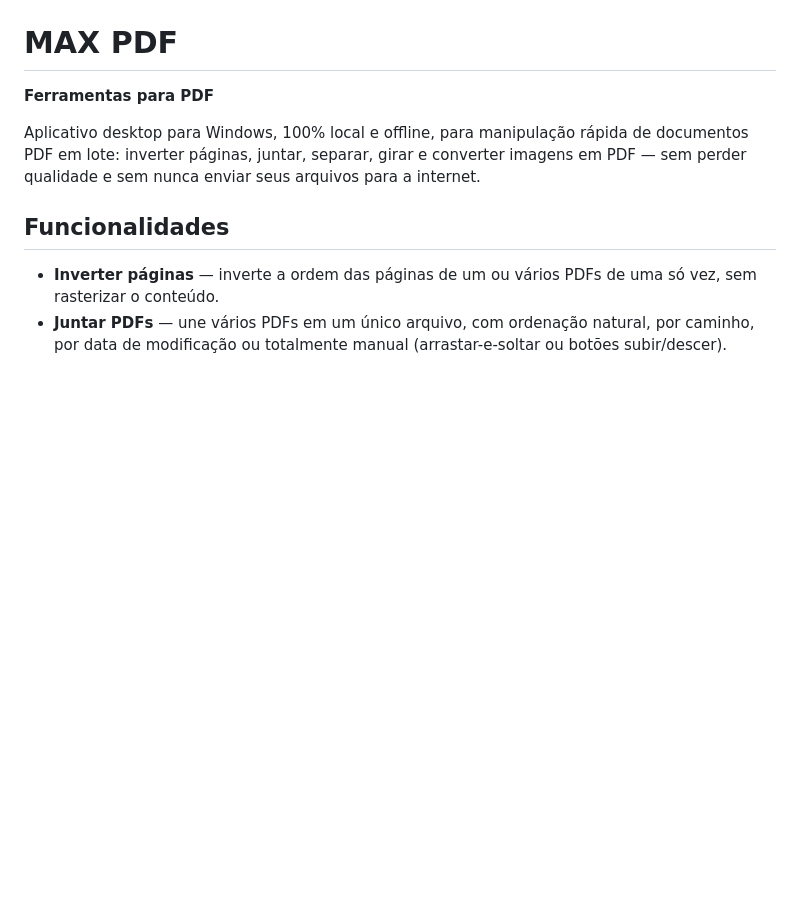
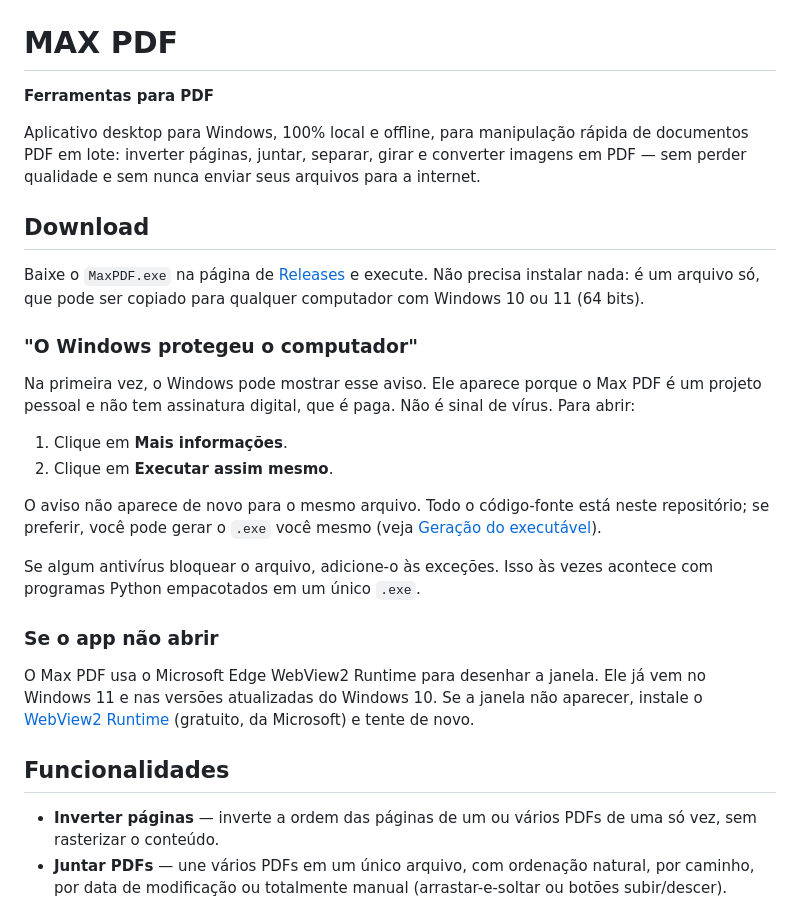
Before and after one commit to DEV-PHP-MAX/MaxPDF, a Markdown page: README.md, the part around the change. Rendered like a GitHub page; blank space fills up the shorter version.

Commit message:
docs: adiciona seção de Download ao README
Explica onde baixar o MaxPDF.exe, como passar pelo aviso do SmartScreen (app sem assinatura digital), o que fazer se um antivírus bloquear e quando instalar o WebView2 Runtime.

Co-Authored-By: Claude Opus 5.5 <noreply@anthropic.com>

```diff
--- a/README.md
+++ b/README.md
@@ -6,6 +6,37 @@ Aplicativo desktop para Windows, 100% local e offline, para manipulação
 rápida de documentos PDF em lote: inverter páginas, juntar, separar,
 girar e converter imagens em PDF — sem perder qualidade e sem nunca
 enviar seus arquivos para a internet.
+
+## Download
+
+Baixe o `MaxPDF.exe` na página de
+[Releases](https://github.com/DEV-PHP-MAX/MaxPDF/releases/latest) e
+execute. Não precisa instalar nada: é um arquivo só, que pode ser
+copiado para qualquer computador com Windows 10 ou 11 (64 bits).
+
+### "O Windows protegeu o computador"
+
+Na primeira vez, o Windows pode mostrar esse aviso. Ele aparece porque
+o Max PDF é um projeto pessoal e não tem assinatura digital, que é
+paga. Não é sinal de vírus. Para abrir:
+
+1. Clique em **Mais informações**.
+2. Clique em **Executar assim mesmo**.
+
+O aviso não aparece de novo para o mesmo arquivo. Todo o código-fonte
+está neste repositório; se preferir, você pode gerar o `.exe` você
+mesmo (veja [Geração do executável](#geração-do-executável-maxpdfexe)).
+
+Se algum antivírus bloquear o arquivo, adicione-o às exceções. Isso às
+vezes acontece com programas Python empacotados em um único `.exe`.
+
+### Se o app não abrir
+
+O Max PDF usa o Microsoft Edge WebView2 Runtime para desenhar a janela.
+Ele já vem no Windows 11 e nas versões atualizadas do Windows 10. Se a
+janela não aparecer, instale o
+[WebView2 Runtime](https://developer.microsoft.com/microsoft-edge/webview2/)
+(gratuito, da Microsoft) e tente de novo.
 
 ## Funcionalidades
 
```
